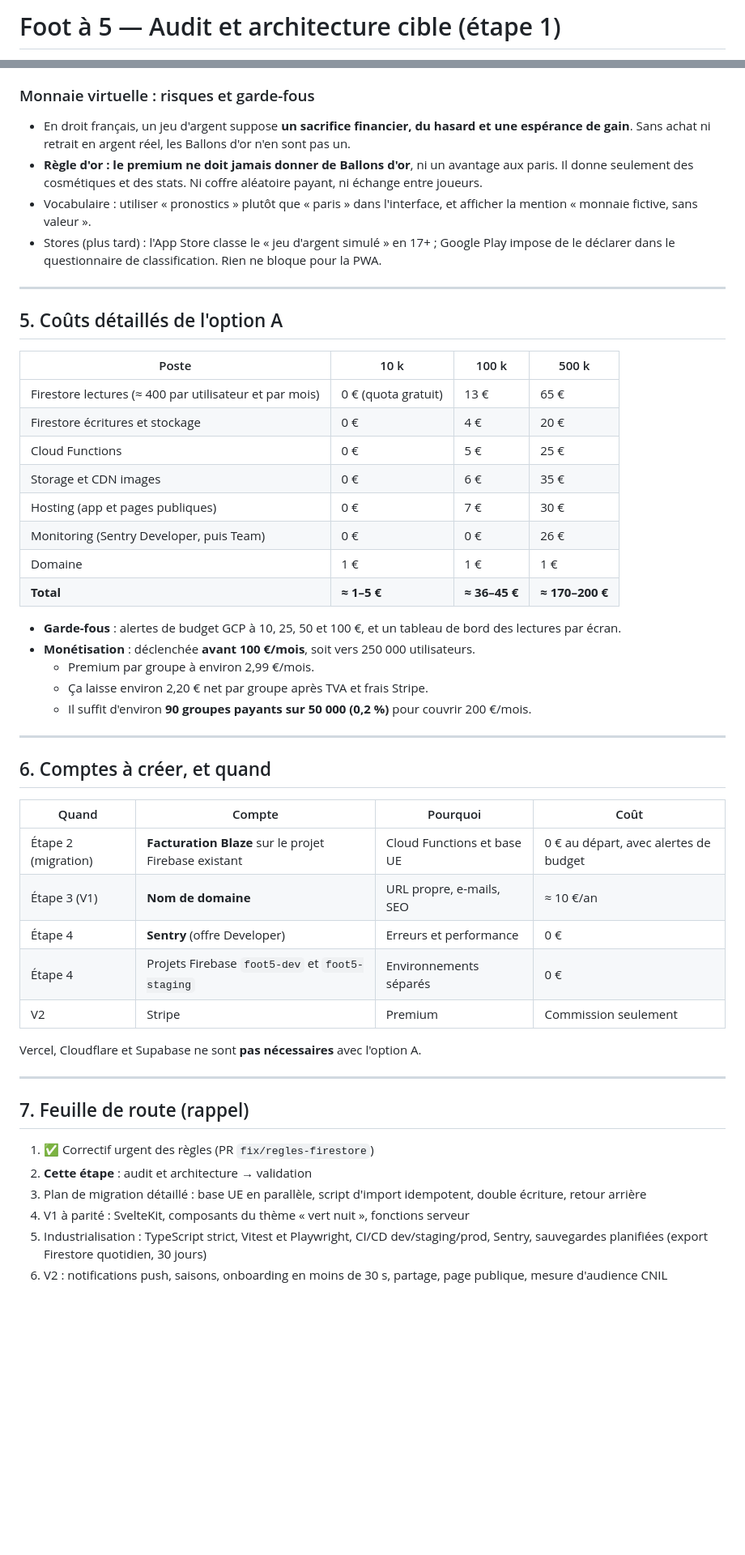
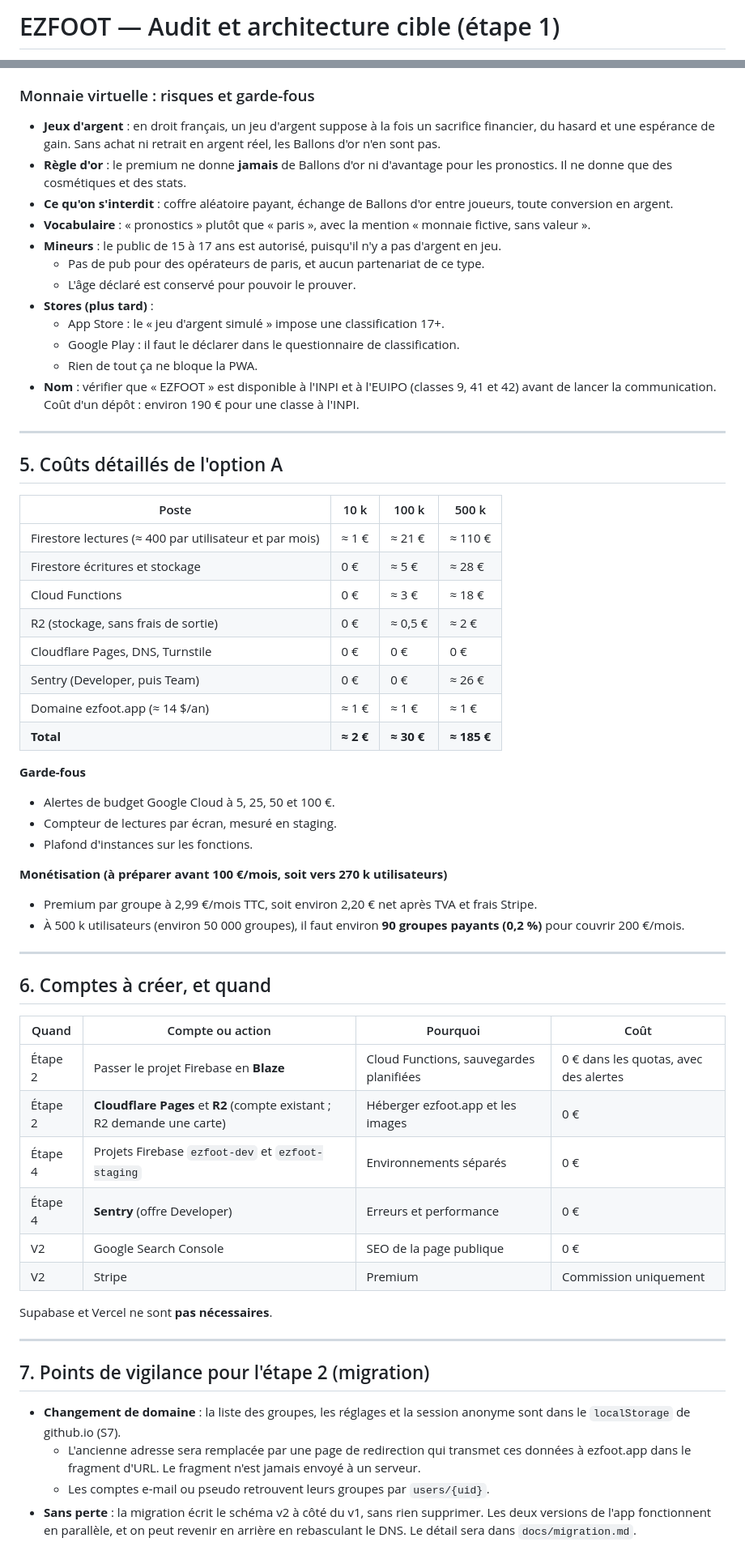
Before and after one commit to foudilso98-svg/foot5, a Markdown page: docs/architecture.md, 2 parts joined by grey strips. Shown at 81% size. Rendered like a GitHub page; blank space fills up the shorter version.

Commit message:
Étape 1 : architecture EZFOOT (Firebase + Cloudflare, multi-formats)
Co-Authored-By: Claude Opus 5.5 <noreply@anthropic.com>

```diff
--- a/docs/architecture.md
+++ b/docs/architecture.md
@@ -1,3 +1,3 @@
-# Foot à 5 — Audit et architecture cible (étape 1)
+# EZFOOT — Audit et architecture cible (étape 1)
 
 > Statut : **proposition à valider**. Aucun code de la refonte n'est écrit avant validation.
@@ -203,9 +250,17 @@ Calculs (statistiques, cotes, équilibrage, notes, badges) : ce sont des **fonct
 
 ### Monnaie virtuelle : risques et garde-fous
-- En droit français, un jeu d'argent suppose **un sacrifice financier, du hasard et une espérance de gain**. Sans achat ni retrait en argent réel, les Ballons d'or n'en sont pas un.
-- **Règle d'or : le premium ne doit jamais donner de Ballons d'or**, ni un avantage aux paris. Il donne seulement des cosmétiques et des stats. Ni coffre aléatoire payant, ni échange entre joueurs.
-- Vocabulaire : utiliser « pronostics » plutôt que « paris » dans l'interface, et afficher la mention « monnaie fictive, sans valeur ».
-- Stores (plus tard) : l'App Store classe le « jeu d'argent simulé » en 17+ ; Google Play impose de le déclarer dans le questionnaire de classification. Rien ne bloque pour la PWA.
+- **Jeux d'argent** : en droit français, un jeu d'argent suppose à la fois un sacrifice financier, du hasard et une espérance de gain. Sans achat ni retrait en argent réel, les Ballons d'or n'en sont pas.
+- **Règle d'or** : le premium ne donne **jamais** de Ballons d'or ni d'avantage pour les pronostics. Il ne donne que des cosmétiques et des stats.
+- **Ce qu'on s'interdit** : coffre aléatoire payant, échange de Ballons d'or entre joueurs, toute conversion en argent.
+- **Vocabulaire** : « pronostics » plutôt que « paris », avec la mention « monnaie fictive, sans valeur ».
+- **Mineurs** : le public de 15 à 17 ans est autorisé, puisqu'il n'y a pas d'argent en jeu.
+  - Pas de pub pour des opérateurs de paris, et aucun partenariat de ce type.
+  - L'âge déclaré est conservé pour pouvoir le prouver.
+- **Stores (plus tard)** :
+  - App Store : le « jeu d'argent simulé » impose une classification 17+.
+  - Google Play : il faut le déclarer dans le questionnaire de classification.
+  - Rien de tout ça ne bloque la PWA.
+- **Nom** : vérifier que « EZFOOT » est disponible à l'INPI et à l'EUIPO (classes 9, 41 et 42) avant de lancer la communication. Coût d'un dépôt : environ 190 € pour une classe à l'INPI.
 
 ---
 
@@ -213,43 +268,45 @@ Calculs (statistiques, cotes, équilibrage, notes, badges) : ce sont des **fonct
 
 | Poste | 10 k | 100 k | 500 k |
 |---|---|---|---|
-| Firestore lectures (≈ 400 par utilisateur et par mois) | 0 € (quota gratuit) | 13 € | 65 € |
-| Firestore écritures et stockage | 0 € | 4 € | 20 € |
-| Cloud Functions | 0 € | 5 € | 25 € |
-| Storage et CDN images | 0 € | 6 € | 35 € |
-| Hosting (app et pages publiques) | 0 € | 7 € | 30 € |
-| Monitoring (Sentry Developer, puis Team) | 0 € | 0 € | 26 € |
-| Domaine | 1 € | 1 € | 1 € |
-| **Total** | **≈ 1–5 €** | **≈ 36–45 €** | **≈ 170–200 €** |
+| Firestore lectures (≈ 400 par utilisateur et par mois) | ≈ 1 € | ≈ 21 € | ≈ 110 € |
+| Firestore écritures et stockage | 0 € | ≈ 5 € | ≈ 28 € |
+| Cloud Functions | 0 € | ≈ 3 € | ≈ 18 € |
+| R2 (stockage, sans frais de sortie) | 0 € | ≈ 0,5 € | ≈ 2 € |
+| Cloudflare Pages, DNS, Turnstile | 0 € | 0 € | 0 € |
+| Sentry (Developer, puis Team) | 0 € | 0 € | ≈ 26 € |
+| Domaine ezfoot.app (≈ 14 $/an) | ≈ 1 € | ≈ 1 € | ≈ 1 € |
+| **Total** | **≈ 2 €** | **≈ 30 €** | **≈ 185 €** |
 
-- **Garde-fous** : alertes de budget GCP à 10, 25, 50 et 100 €, et un tableau de bord des lectures par écran.
-- **Monétisation** : déclenchée **avant 100 €/mois**, soit vers 250 000 utilisateurs.
-  - Premium par groupe à environ 2,99 €/mois.
-  - Ça laisse environ 2,20 € net par groupe après TVA et frais Stripe.
-  - Il suffit d'environ **90 groupes payants sur 50 000 (0,2 %)** pour couvrir 200 €/mois.
+**Garde-fous**
+- Alertes de budget Google Cloud à 5, 25, 50 et 100 €.
+- Compteur de lectures par écran, mesuré en staging.
+- Plafond d'instances sur les fonctions.
+
+**Monétisation (à préparer avant 100 €/mois, soit vers 270 k utilisateurs)**
+- Premium par groupe à 2,99 €/mois TTC, soit environ 2,20 € net après TVA et frais Stripe.
+- À 500 k utilisateurs (environ 50 000 groupes), il faut environ **90 groupes payants (0,2 %)** pour couvrir 200 €/mois.
 
 ---
 
 ## 6. Comptes à créer, et quand
 
-| Quand | Compte | Pourquoi | Coût |
+| Quand | Compte ou action | Pourquoi | Coût |
 |---|---|---|---|
-| Étape 2 (migration) | **Facturation Blaze** sur le projet Firebase existant | Cloud Functions et base UE | 0 € au départ, avec alertes de budget |
-| Étape 3 (V1) | **Nom de domaine** | URL propre, e-mails, SEO | ≈ 10 €/an |
+| Étape 2 | Passer le projet Firebase en **Blaze** | Cloud Functions, sauvegardes planifiées | 0 € dans les quotas, avec des alertes |
+| Étape 2 | **Cloudflare Pages** et **R2** (compte existant ; R2 demande une carte) | Héberger ezfoot.app et les images | 0 € |
+| Étape 4 | Projets Firebase `ezfoot-dev` et `ezfoot-staging` | Environnements séparés | 0 € |
 | Étape 4 | **Sentry** (offre Developer) | Erreurs et performance | 0 € |
-| Étape 4 | Projets Firebase `foot5-dev` et `foot5-staging` | Environnements séparés | 0 € |
-| V2 | Stripe | Premium | Commission seulement |
+| V2 | Google Search Console | SEO de la page publique | 0 € |
+| V2 | Stripe | Premium | Commission uniquement |
 
-Vercel, Cloudflare et Supabase ne sont **pas nécessaires** avec l'option A.
+Supabase et Vercel ne sont **pas nécessaires**.
 
 ---
 
-## 7. Feuille de route (rappel)
+## 7. Points de vigilance pour l'étape 2 (migration)
 
-1. ✅ Correctif urgent des règles (PR `fix/regles-firestore`)
-2. **Cette étape** : audit et architecture → validation
-3. Plan de migration détaillé : base UE en parallèle, script d'import idempotent, double écriture, retour arrière
-4. V1 à parité : SvelteKit, composants du thème « vert nuit », fonctions serveur
-5. Industrialisation : TypeScript strict, Vitest et Playwright, CI/CD dev/staging/prod, Sentry, sauvegardes planifiées (export Firestore quotidien, 30 jours)
-6. V2 : notifications push, saisons, onboarding en moins de 30 s, partage, page publique, mesure d'audience CNIL
+- **Changement de domaine** : la liste des groupes, les réglages et la session anonyme sont dans le `localStorage` de github.io (S7).
+  - L'ancienne adresse sera remplacée par une page de redirection qui transmet ces données à ezfoot.app dans le fragment d'URL. Le fragment n'est jamais envoyé à un serveur.
+  - Les comptes e-mail ou pseudo retrouvent leurs groupes par `users/{uid}`.
+- **Sans perte** : la migration écrit le schéma v2 à côté du v1, sans rien supprimer. Les deux versions de l'app fonctionnent en parallèle, et on peut revenir en arrière en rebasculant le DNS. Le détail sera dans `docs/migration.md`.
 
```
Also changed, not shown: other parts of docs/architecture.md (+212 -147 lines).
